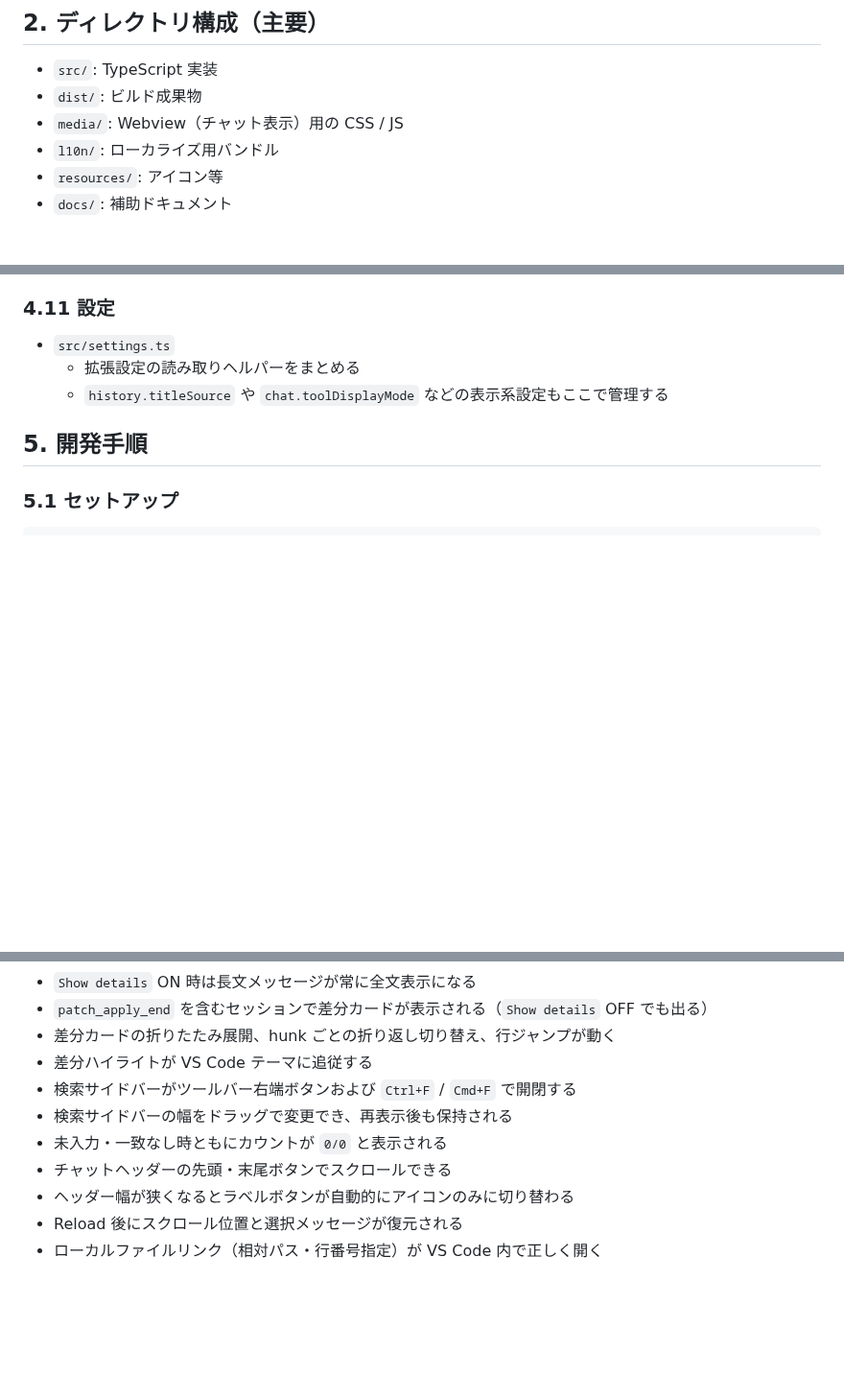
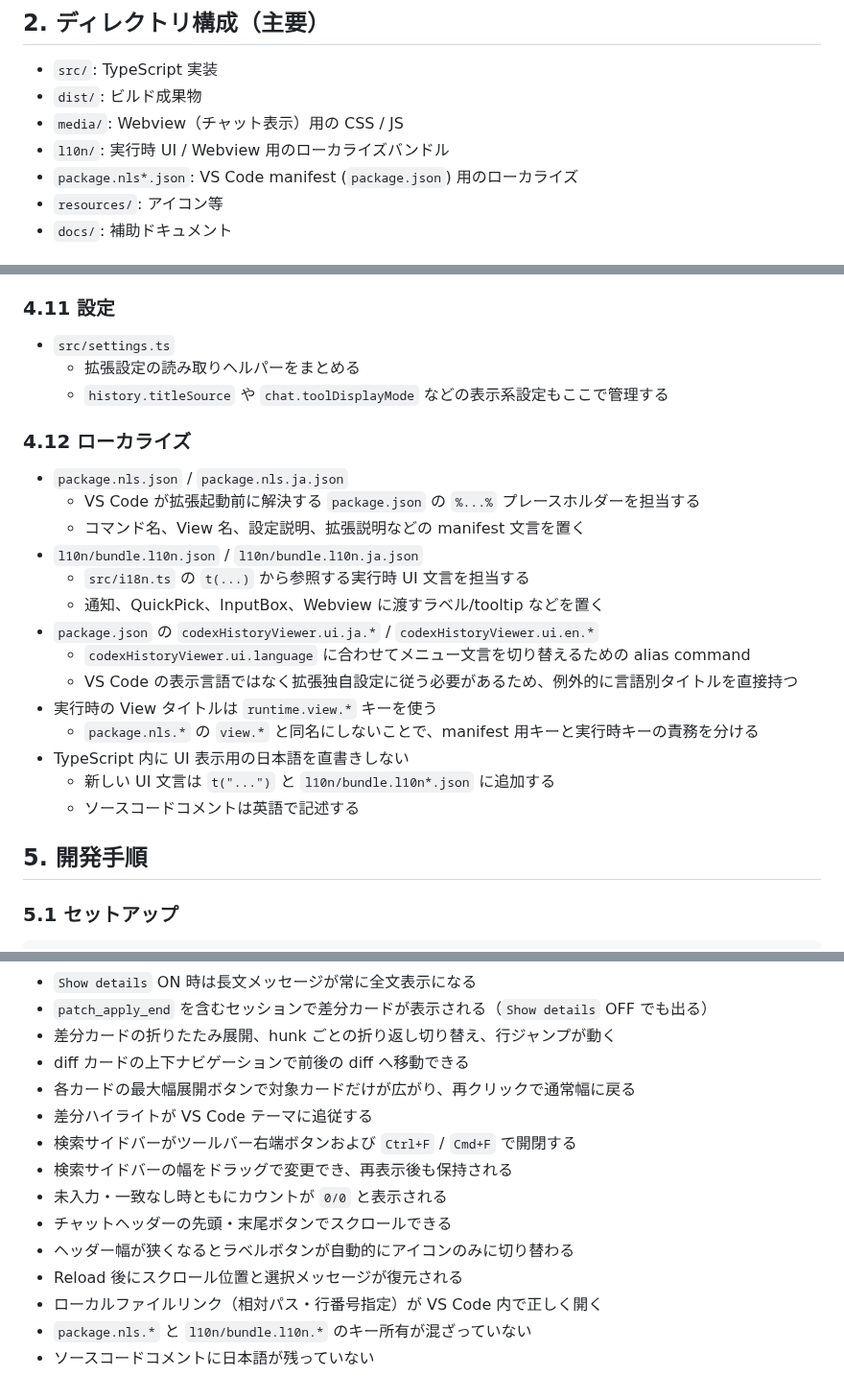
Before and after one commit to HizTam/codex-history-viewer, a Markdown page: DEVELOPMENT.ja.md, 3 parts joined by grey strips. Shown at 96% size. Drawn GitHub-style; blank space fills up the shorter version.

```diff
--- a/DEVELOPMENT.ja.md
+++ b/DEVELOPMENT.ja.md
@@ -17,7 +17,8 @@
 - `src/`: TypeScript 実装
 - `dist/`: ビルド成果物
 - `media/`: Webview（チャット表示）用の CSS / JS
-- `l10n/`: ローカライズ用バンドル
+- `l10n/`: 実行時 UI / Webview 用のローカライズバンドル
+- `package.nls*.json`: VS Code manifest (`package.json`) 用のローカライズ
 - `resources/`: アイコン等
 - `docs/`: 補助ドキュメント
 
@@ -251,6 +254,23 @@
 - `src/settings.ts`
   - 拡張設定の読み取りヘルパーをまとめる
   - `history.titleSource` や `chat.toolDisplayMode` などの表示系設定もここで管理する
+
+### 4.12 ローカライズ
+
+- `package.nls.json` / `package.nls.ja.json`
+  - VS Code が拡張起動前に解決する `package.json` の `%...%` プレースホルダーを担当する
+  - コマンド名、View 名、設定説明、拡張説明などの manifest 文言を置く
+- `l10n/bundle.l10n.json` / `l10n/bundle.l10n.ja.json`
+  - `src/i18n.ts` の `t(...)` から参照する実行時 UI 文言を担当する
+  - 通知、QuickPick、InputBox、Webview に渡すラベル/tooltip などを置く
+- `package.json` の `codexHistoryViewer.ui.ja.*` / `codexHistoryViewer.ui.en.*`
+  - `codexHistoryViewer.ui.language` に合わせてメニュー文言を切り替えるための alias command
+  - VS Code の表示言語ではなく拡張独自設定に従う必要があるため、例外的に言語別タイトルを直接持つ
+- 実行時の View タイトルは `runtime.view.*` キーを使う
+  - `package.nls.*` の `view.*` と同名にしないことで、manifest 用キーと実行時キーの責務を分ける
+- TypeScript 内に UI 表示用の日本語を直書きしない
+  - 新しい UI 文言は `t("...")` と `l10n/bundle.l10n*.json` に追加する
+  - ソースコードコメントは英語で記述する
 
 ## 5. 開発手順
 
@@ -299,6 +319,8 @@ npm run package
 - `Show details` ON 時は長文メッセージが常に全文表示になる
 - `patch_apply_end` を含むセッションで差分カードが表示される（`Show details` OFF でも出る）
 - 差分カードの折りたたみ展開、hunk ごとの折り返し切り替え、行ジャンプが動く
+- diff カードの上下ナビゲーションで前後の diff へ移動できる
+- 各カードの最大幅展開ボタンで対象カードだけが広がり、再クリックで通常幅に戻る
 - 差分ハイライトが VS Code テーマに追従する
 - 検索サイドバーがツールバー右端ボタンおよび `Ctrl+F` / `Cmd+F` で開閉する
 - 検索サイドバーの幅をドラッグで変更でき、再表示後も保持される
@@ -307,3 +329,5 @@ npm run package
 - ヘッダー幅が狭くなるとラベルボタンが自動的にアイコンのみに切り替わる
 - Reload 後にスクロール位置と選択メッセージが復元される
 - ローカルファイルリンク（相対パス・行番号指定）が VS Code 内で正しく開く
+- `package.nls.*` と `l10n/bundle.l10n.*` のキー所有が混ざっていない
+- ソースコードコメントに日本語が残っていない
```
Also changed, not shown: other parts of DEVELOPMENT.ja.md (+4 -2 lines), CHANGELOG.md (+15 -0 lines), README.md (+7 -8 lines), media/screenshot.png, 11 other files.
